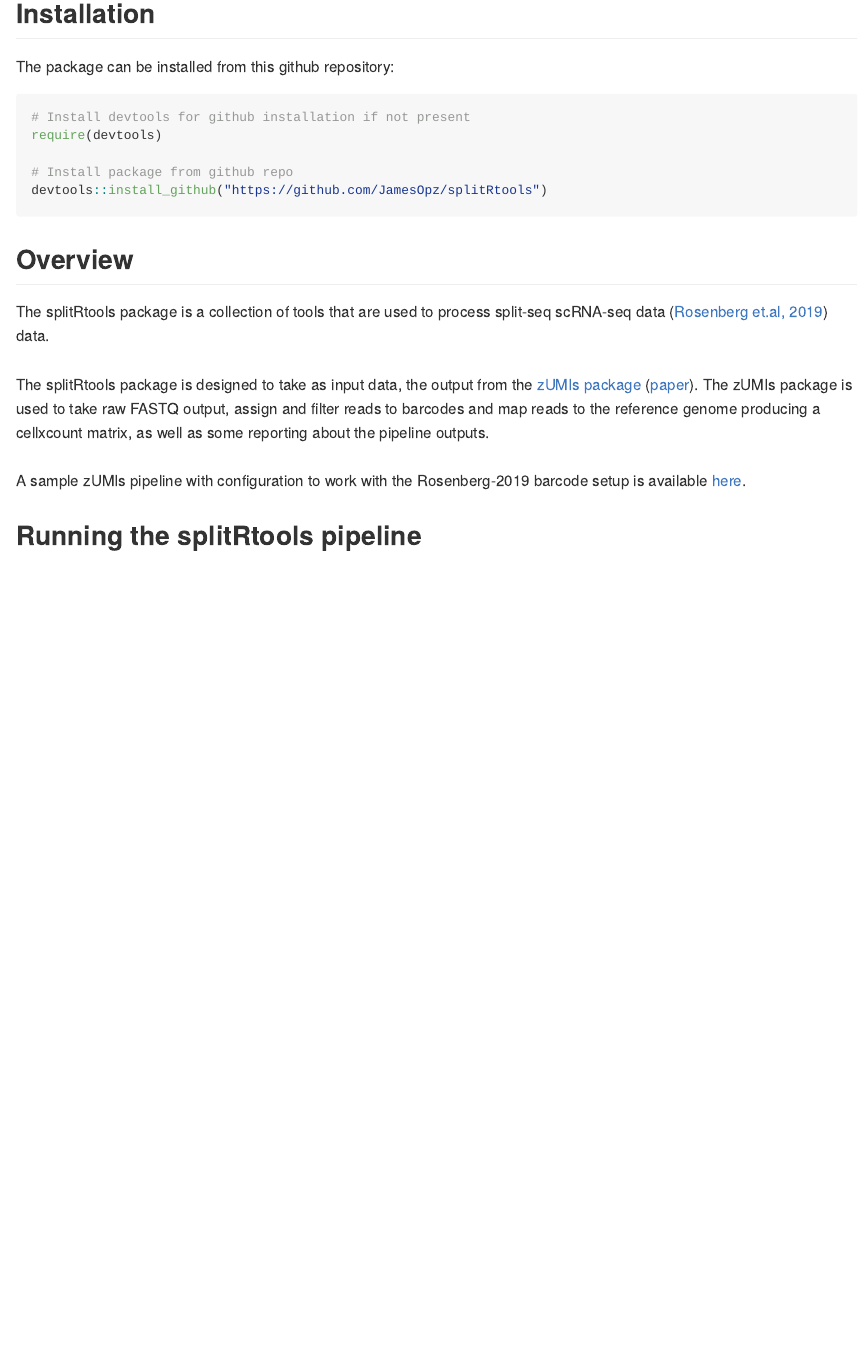
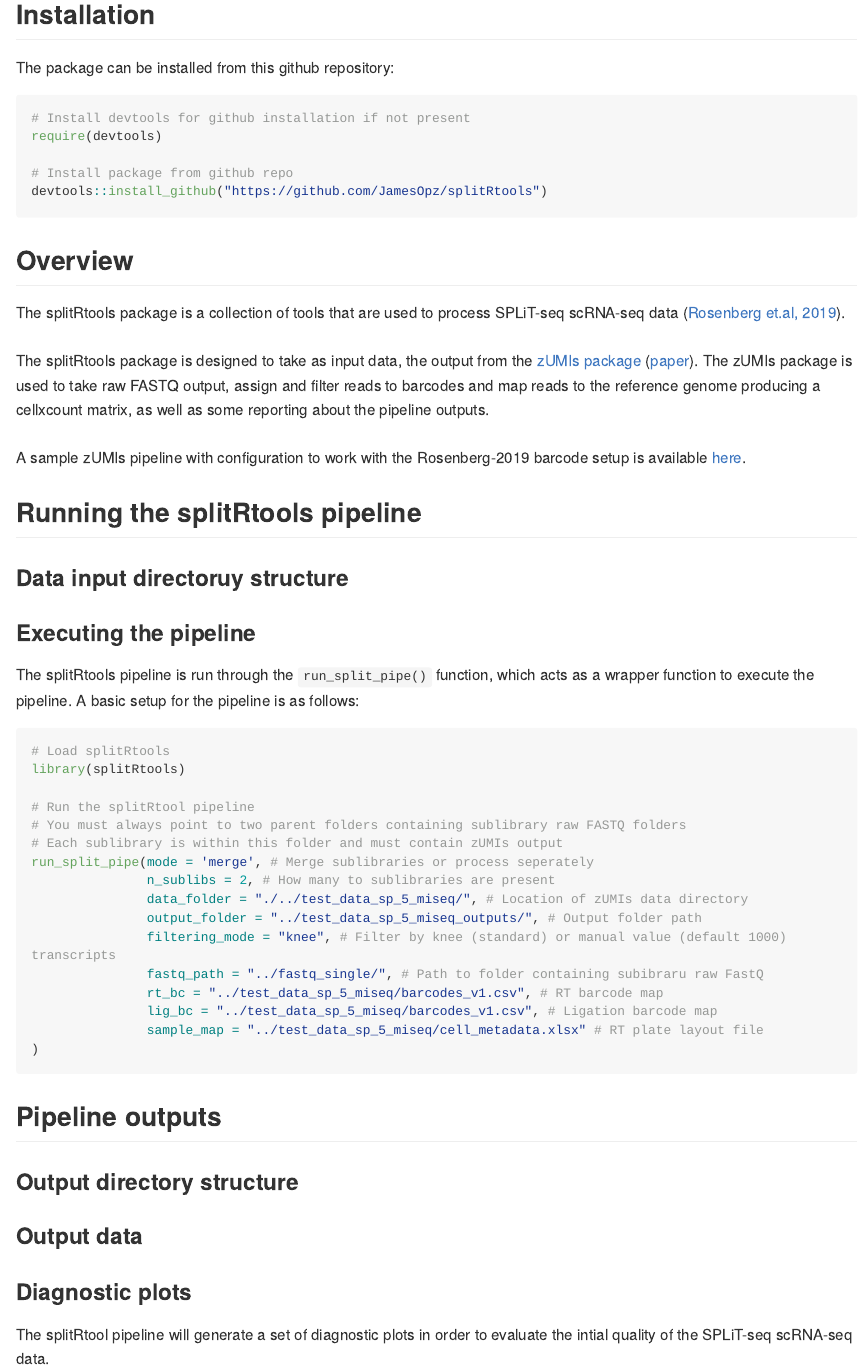
Before and after one commit to TAPE-Lab/splitRtools, an R Markdown document (README.Rmd): the page in a window 1100 px wide, from 430 px down. The pictures show the output file README.md that the author committed with the source, drawn offline in the style of GitHub; long lines of code are wrapped.

Commit message:
readme updates

````diff
--- a/README.Rmd
+++ b/README.Rmd
@@ -30,7 +30,7 @@
 
 ## Overview
 
-The splitRtools package is a collection of tools that are used to process split-seq scRNA-seq data ([Rosenberg et.al, 2019](https://www.science.org/doi/10.1126/science.aam8999?url_ver=Z39.88-2003&rfr_id=ori:rid:crossref.org&rfr_dat=cr_pub%20%200pubmed)) data.  </br>
+The splitRtools package is a collection of tools that are used to process SPLiT-seq scRNA-seq data ([Rosenberg et.al, 2019](https://www.science.org/doi/10.1126/science.aam8999?url_ver=Z39.88-2003&rfr_id=ori:rid:crossref.org&rfr_dat=cr_pub%20%200pubmed)).  </br>
 </br>
 The splitRtools package is designed to take as input data, the output from the [zUMIs package](https://github.com/sdparekh/zUMIs)  ([paper](https://academic.oup.com/gigascience/article/7/6/giy059/5005022?login=true)). The zUMIs package is used to take raw FASTQ output, assign and filter reads to barcodes and map reads to the reference genome producing a cellxcount matrix, as well as some reporting about the pipeline outputs.
 </br>
@@ -38,3 +38,41 @@
 A sample zUMIs pipeline with configuration to work with the Rosenberg-2019 barcode setup is available [here](https://github.com/JamesOpz/split_seq_zUMIs_pipeline).
 
 ## Running the splitRtools pipeline
+
+### Data input directoruy structure
+
+### Executing the pipeline
+
+The splitRtools pipeline is run through the ```run_split_pipe()``` function, which acts as a wrapper function to execute the pipeline. A basic setup for the pipeline is as follows: </br>
+
+```{r run pipe, eval = FALSE}
+
+# Load splitRtools
+library(splitRtools)
+
+# Run the splitRtool pipeline
+# You must always point to two parent folders containing sublibrary raw FASTQ folders
+# Each sublibrary is within this folder and must contain zUMIs output
+run_split_pipe(mode = 'merge', # Merge sublibraries or process seperately
+               n_sublibs = 2, # How many to sublibraries are present
+               data_folder = "./../test_data_sp_5_miseq/", # Location of zUMIs data directory
+               output_folder = "../test_data_sp_5_miseq_outputs/", # Output folder path
+               filtering_mode = "knee", # Filter by knee (standard) or manual value (default 1000) transcripts
+               fastq_path = "../fastq_single/", # Path to folder containing subibraru raw FastQ
+               rt_bc = "../test_data_sp_5_miseq/barcodes_v1.csv", # RT barcode map
+               lig_bc = "../test_data_sp_5_miseq/barcodes_v1.csv", # Ligation barcode map
+               sample_map = "../test_data_sp_5_miseq/cell_metadata.xlsx" # RT plate layout file
+)
+
+```
+
+
+## Pipeline outputs
+
+### Output directory structure
+
+### Output data
+
+### Diagnostic plots
+
+The splitRtool pipeline will generate a set of diagnostic plots in order to evaluate the intial quality of the SPLiT-seq scRNA-seq data.
````
Also changed, not shown: README.md.
